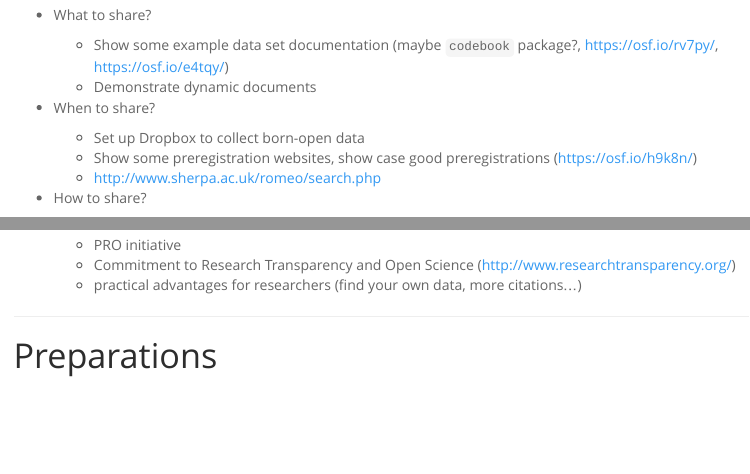
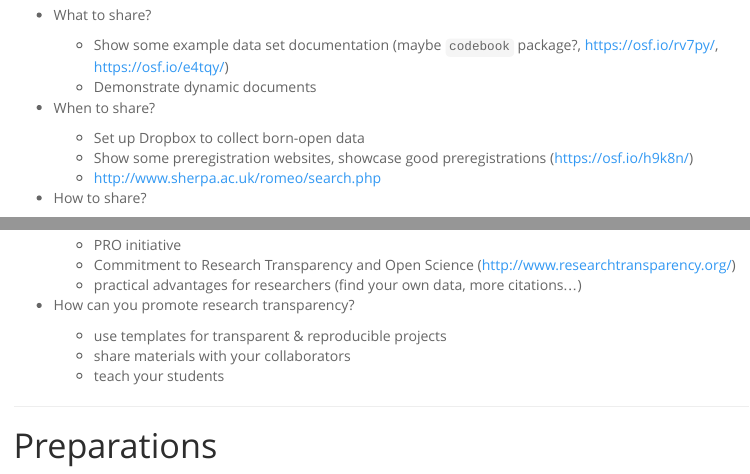
Before and after one commit to crsh/psych-transparency-guide_workshop, an R Markdown document (outline.Rmd): the page in a window 1100 px wide, from 700 px down, and a second part further down, joined at a grey line. Rendered offline with R 4.5, knitr and Pandoc, with nearby package versions; menus at the side of the page are left out.

Commit message:
extended course outline

```diff
--- a/outline.Rmd
+++ b/outline.Rmd
@@ -44,7 +44,7 @@ The active three-hour workshop will cover the following issues.
 
 - When to share?
     - Set up Dropbox to collect born-open data
-    - Show some preregistration websites, show case good preregistrations (https://osf.io/h9k8n/)
+    - Show some preregistration websites, showcase good preregistrations (https://osf.io/h9k8n/)
     - http://www.sherpa.ac.uk/romeo/search.php
 
 - How to share?
@@ -62,6 +62,11 @@ The active three-hour workshop will cover the following issues.
     - PRO initiative
     - Commitment to Research Transparency and Open Science (http://www.researchtransparency.org/)
     - practical advantages for researchers (find your own data, more citations...)
+
+- How can you promote research transparency?
+    - use templates for transparent & reproducible projects
+    - share materials with your collaborators
+    - teach your students
 
 ---
 
```
